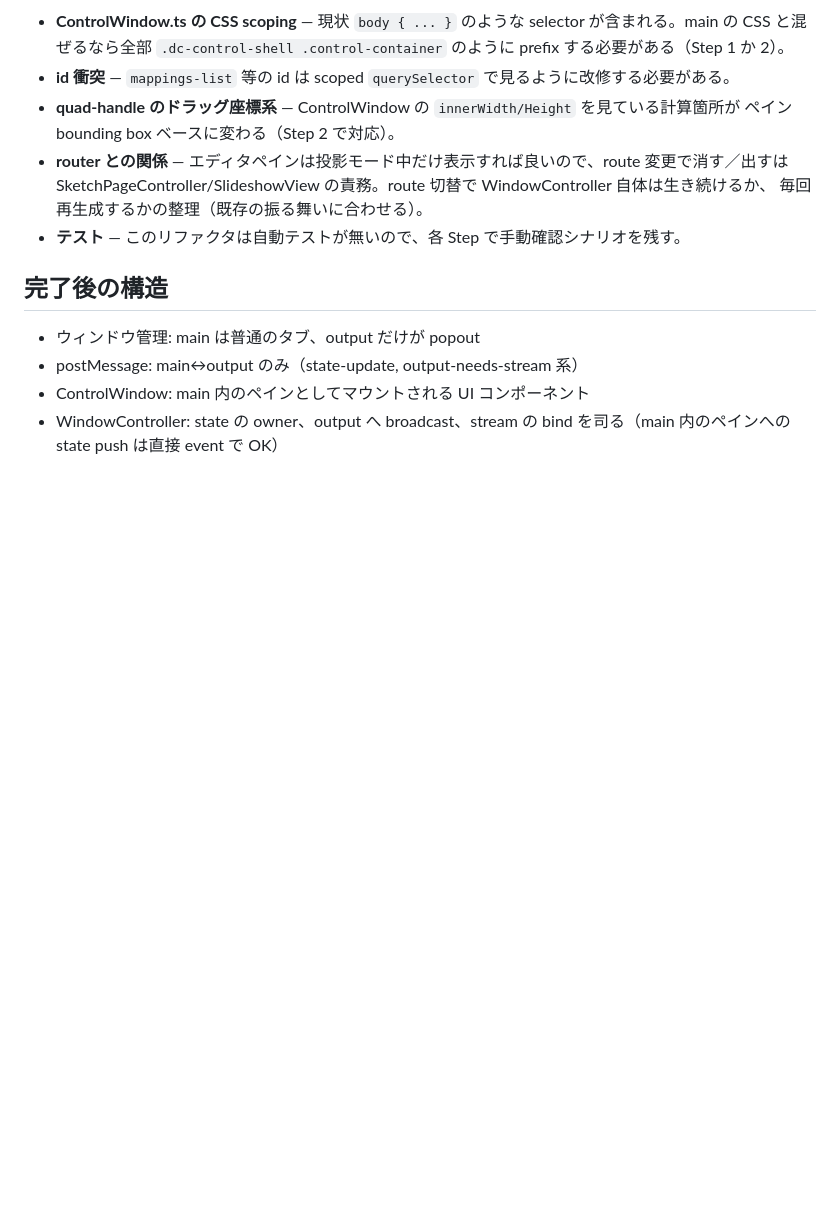
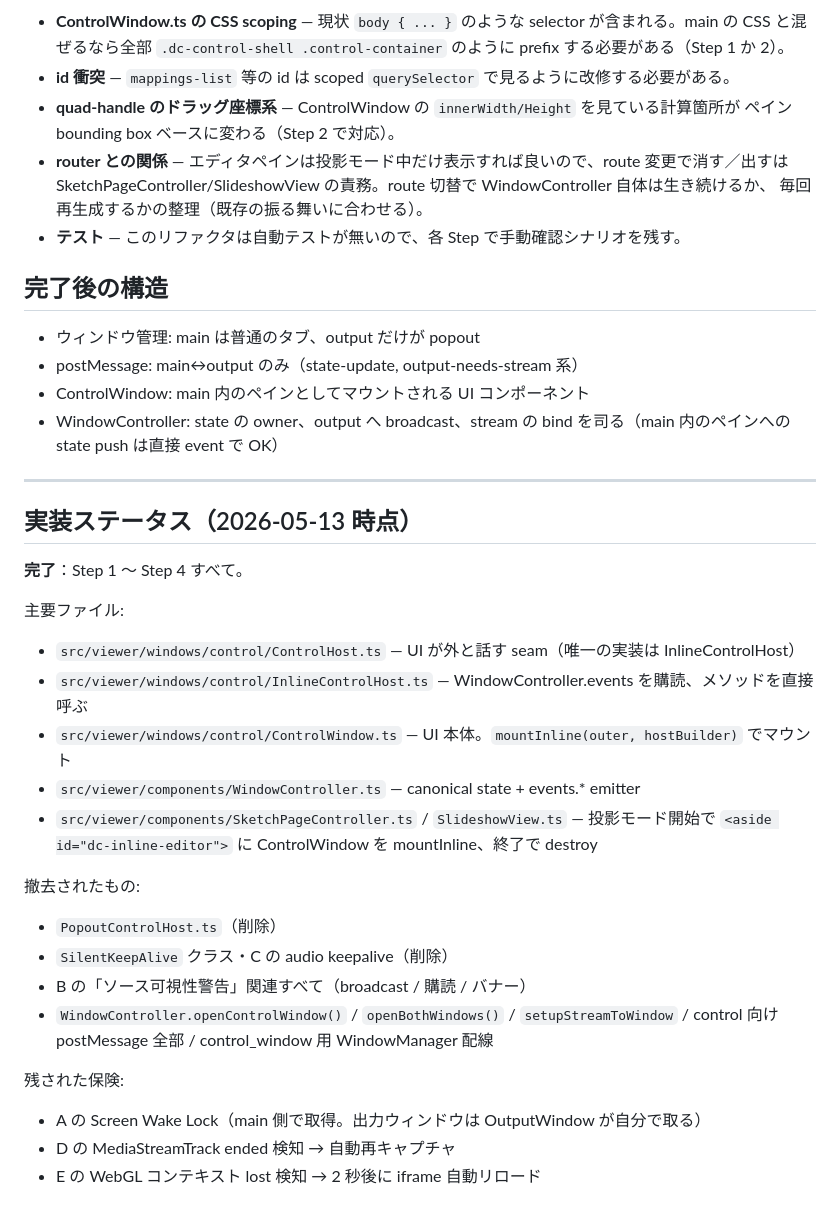
Before and after one commit to shinyaoguri/dropcaster, a Markdown page: docs/architecture/control-merge-plan.md, the part around the change. GitHub-like rendering; blank space fills up the shorter version.

Commit message:
docs: README と統合計画ドキュメントを完了状態に合わせて更新
- README の「長時間運用のコツ」から撤去済みの B/C 言及を削除し、2 ウィンドウ
  構成（main + output popout）を明記。
- docs/architecture/control-merge-plan.md に Step 1〜4 完了時点の主要ファイル・
  撤去物・残った保険（A/D/E）を追記。

Co-Authored-By: Claude Opus 4.7 (1M context) <noreply@anthropic.com>

```diff
--- a/docs/architecture/control-merge-plan.md
+++ b/docs/architecture/control-merge-plan.md
@@ -119,3 +119,29 @@ popout もまだ開いていて、両方で同じ state を編集できる。
 - ControlWindow: main 内のペインとしてマウントされる UI コンポーネント
 - WindowController: state の owner、output へ broadcast、stream の bind を司る（main 内のペインへの
   state push は直接 event で OK）
+
+---
+
+## 実装ステータス（2026-05-13 時点）
+
+**完了**：Step 1 〜 Step 4 すべて。
+
+主要ファイル:
+- `src/viewer/windows/control/ControlHost.ts` — UI が外と話す seam（唯一の実装は InlineControlHost）
+- `src/viewer/windows/control/InlineControlHost.ts` — WindowController.events を購読、メソッドを直接呼ぶ
+- `src/viewer/windows/control/ControlWindow.ts` — UI 本体。`mountInline(outer, hostBuilder)` でマウント
+- `src/viewer/components/WindowController.ts` — canonical state + events.* emitter
+- `src/viewer/components/SketchPageController.ts` / `SlideshowView.ts` —
+  投影モード開始で `<aside id="dc-inline-editor">` に ControlWindow を mountInline、終了で destroy
+
+撤去されたもの:
+- `PopoutControlHost.ts`（削除）
+- `SilentKeepAlive` クラス・C の audio keepalive（削除）
+- B の「ソース可視性警告」関連すべて（broadcast / 購読 / バナー）
+- `WindowController.openControlWindow()` / `openBothWindows()` / `setupStreamToWindow` /
+  control 向け postMessage 全部 / control_window 用 WindowManager 配線
+
+残された保険:
+- A の Screen Wake Lock（main 側で取得。出力ウィンドウは OutputWindow が自分で取る）
+- D の MediaStreamTrack ended 検知 → 自動再キャプチャ
+- E の WebGL コンテキスト lost 検知 → 2 秒後に iframe 自動リロード
```
Also changed, not shown: README.md (+2 -3 lines).
